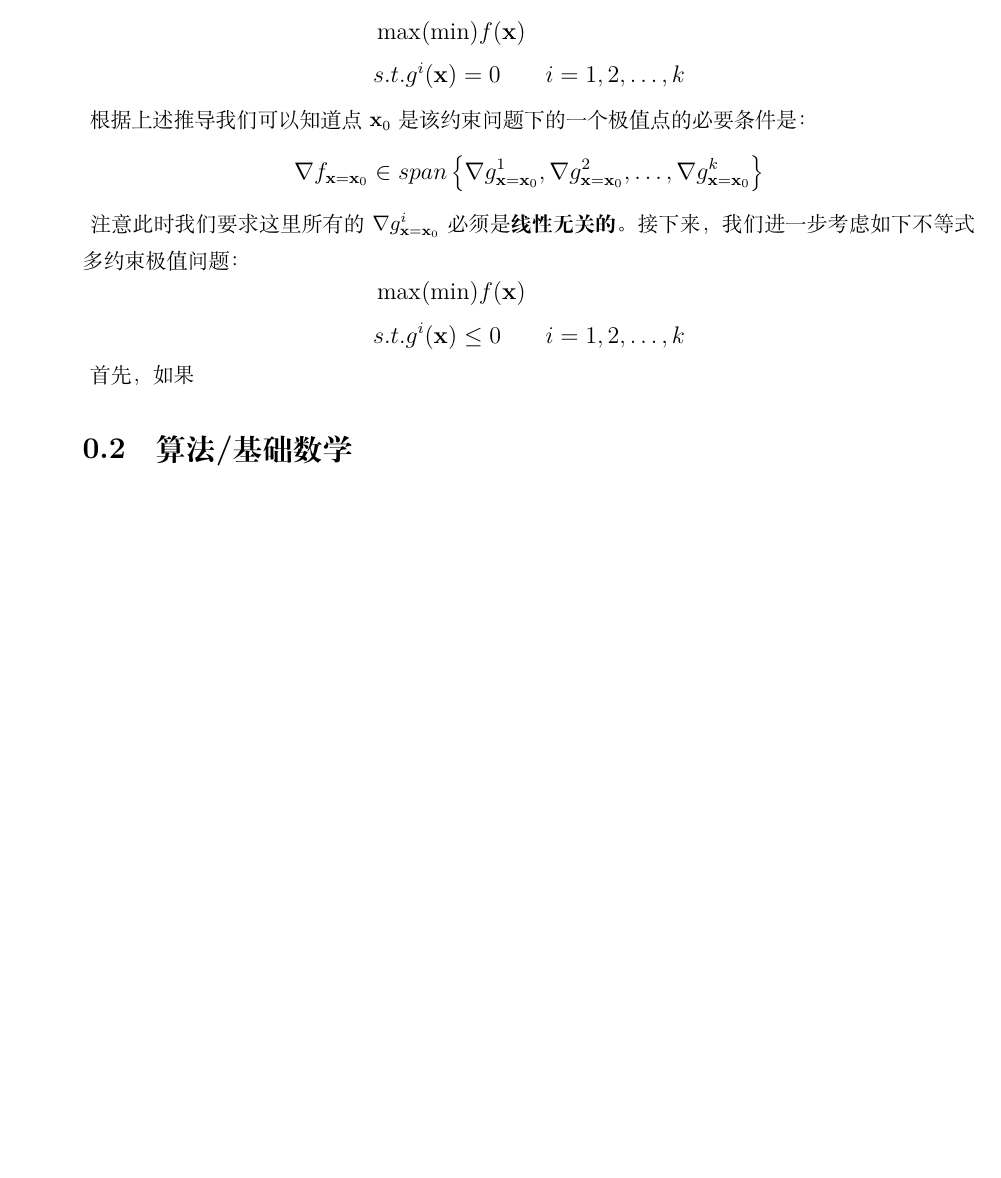
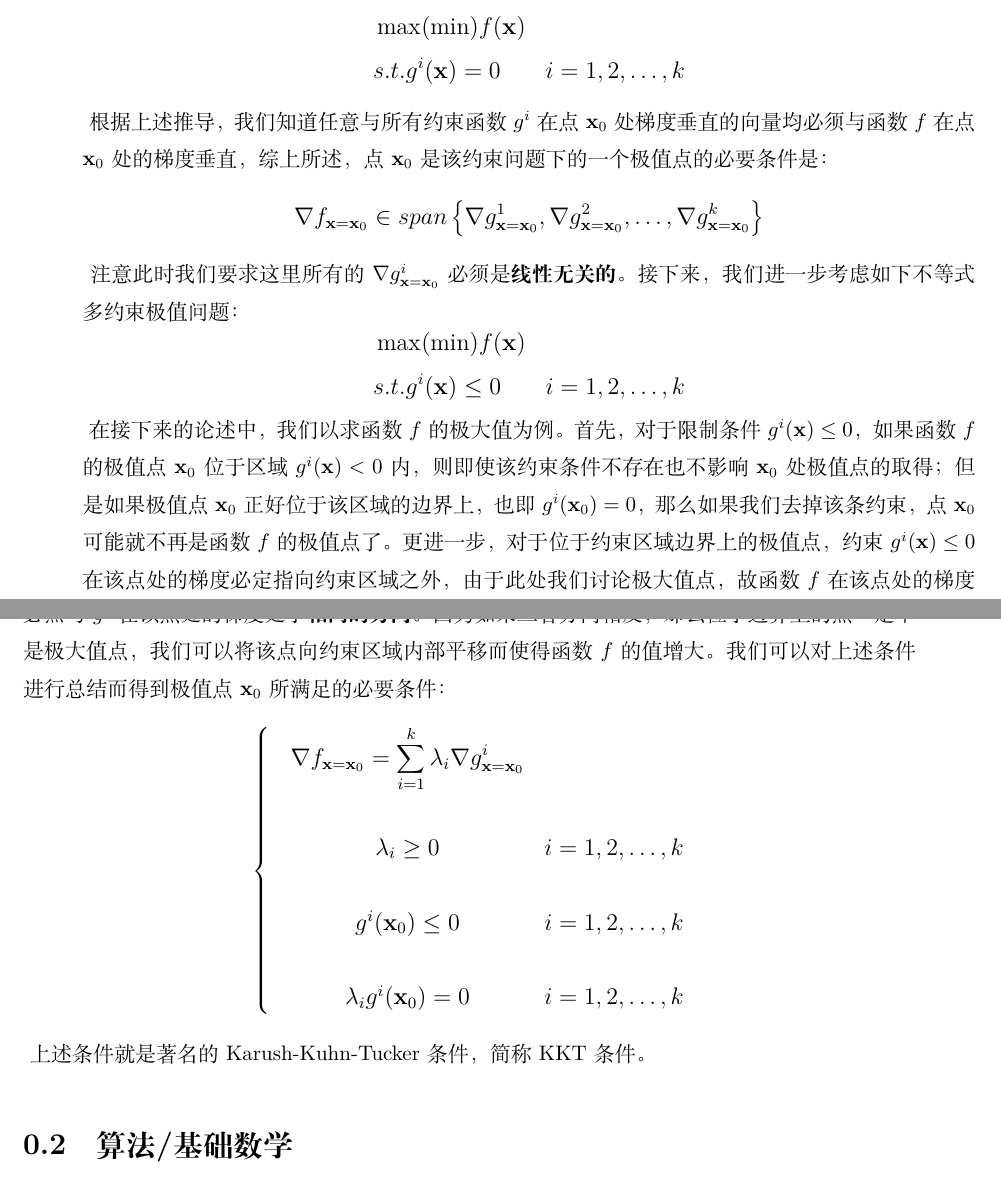
Before and after one commit to Hazer-BJTU/Mathematics-Notes-for-Computer-Science, a LaTeX book (Mathematics Notes.tex): part of page 8 of 17 before the commit and two parts of pages 8 and 9 of 18 after it, the two joined at a grey line, cut so that both start at the same text, the shorter picture padded with empty space. Compiled offline with XeLaTeX.

Commit message:
2024/4/3

```diff
--- a/Mathematics Notes.tex
+++ b/Mathematics Notes.tex
@@ -418,7 +418,7 @@
         \end{aligned}
     \end{equation}
 \end{large}
-根据上述推导我们可以知道点$\mathbf{x}_0$是该约束问题下的一个极值点的必要条件是：
+根据上述推导，我们知道任意与所有约束函数$g^i$在点$\mathbf{x}_0$处梯度垂直的向量均必须与函数$f$在点$\mathbf{x}_0$处的梯度垂直，综上所述，点$\mathbf{x}_0$是该约束问题下的一个极值点的必要条件是：
 \begin{large}
     \begin{equation}
         \begin{aligned}
@@ -438,7 +438,27 @@
         \end{aligned}
     \end{equation}
 \end{large}
-首先，如果
+在接下来的论述中，我们以求函数$f$的极大值为例。首先，对于限制条件$g^i(\mathbf{x}) \le 0$，如果函数$f$的极值点$\mathbf{x}_0$位于区域$g^i(\mathbf{x}) < 0$内，则即使该约束条件不存在也不影响$\mathbf{x}_0$处极值点的取得；
+但是如果极值点$\mathbf{x}_0$正好位于该区域的边界上，也即$g^i(\mathbf{x}_0)=0$，那么如果我们去掉该条约束，点$\mathbf{x}_0$可能就不再是函数$f$的极值点了。
+更进一步，对于位于约束区域边界上的极值点，约束$g^i(\mathbf{x}) \le 0$在该点处的梯度必定指向约束区域之外，由于此处我们讨论极大值点，故函数$f$在该点处的梯度必然与$g^i$在该点处的梯度处于\textbf{相同的方向}。
+因为如果二者方向相反，那么位于边界上的点一定不是极大值点，我们可以将该点向约束区域内部平移而使得函数$f$的值增大。我们可以对上述条件进行总结而得到极值点$\mathbf{x}_0$所满足的必要条件：
+\begin{large}
+    \begin{equation}
+        \begin{aligned}
+            \left\{\begin{matrix}
+                &\displaystyle{\nabla f_{\mathbf{x}=\mathbf{x}_0}=\sum_{i=1}^{k} \lambda_i \nabla g_{\mathbf{x}=\mathbf{x}_0}^i} & \\
+                & & \\
+                &\lambda_i \ge 0 & i=1,2,\dots,k \\
+                & & \\
+                &g^i(\mathbf{x}_0) \le 0 & i=1,2,\dots,k \\
+                & & \\
+                &\lambda_i g^i(\mathbf{x}_0)=0 & i=1,2,\dots,k
+                \end{matrix}\right.
+            \nonumber
+        \end{aligned}
+    \end{equation}
+\end{large}
+上述条件就是著名的Karush-Kuhn-Tucker条件，简称KKT条件。
 
 \section{算法/基础数学}
 
```
Also changed, not shown: Mathematics Notes.pdf, 4 other files.
